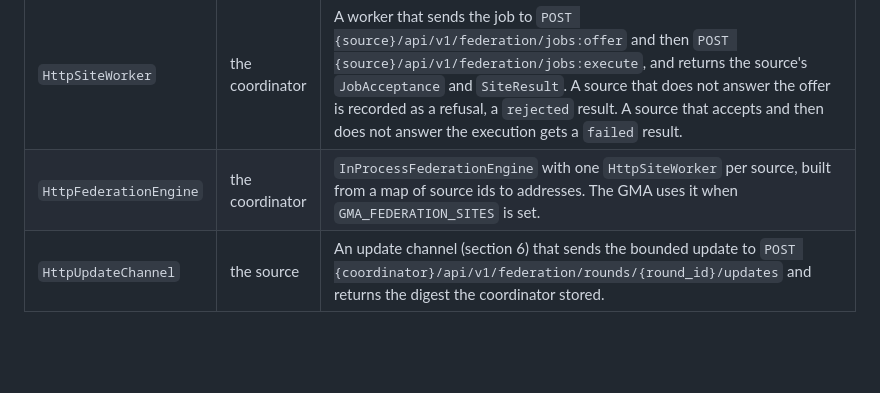
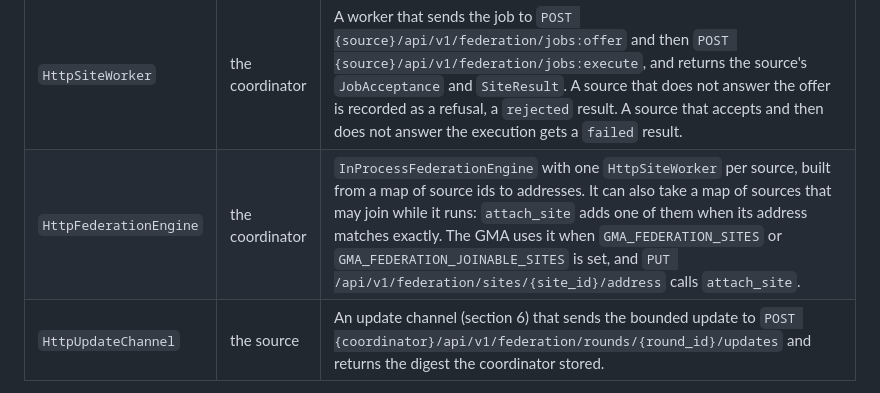
Before and after one commit to pradyunuydarp/Dagents, a Markdown page: docs/guide/06-federated-rounds.md, the part around the change. Rendered like a GitHub page; blank space fills up the shorter version.

Commit message:
Describe the GMA's joinable sites and planner images where the docs lagged
- The guide's federated rounds page said the GMA builds HttpFederationEngine
  only when GMA_FEDERATION_SITES is set. It also does so for
  GMA_FEDERATION_JOINABLE_SITES alone, and attach_site adds a source while
  the GMA runs. The row now says both.
- The API reference's limits of the LMA and the GMA said their images do not
  install dagentsc, so planning fails under Compose. Both Dockerfiles build
  the planner and copy it to /usr/local/bin/dagentsc, and the stroke demo's
  manual container check expects the GMA to plan a round. The two stale
  limits are removed; the deploy guide already says the images carry the
  planner.

Refs #11

Co-Authored-By: Claude Opus 5.5 <noreply@anthropic.com>
Claude-Session: https://claude.ai/code/session_014BeRutRJSWL66EaCv3tbLt

```diff
--- a/docs/guide/06-federated-rounds.md
+++ b/docs/guide/06-federated-rounds.md
@@ -368,7 +368,7 @@ same contracts, in `agents/common/infrastructure/federation_http.py`:
 | Class | Runs at | What it does |
 |---|---|---|
 | `HttpSiteWorker` | the coordinator | A worker that sends the job to `POST {source}/api/v1/federation/jobs:offer` and then `POST {source}/api/v1/federation/jobs:execute`, and returns the source's `JobAcceptance` and `SiteResult`. A source that does not answer the offer is recorded as a refusal, a `rejected` result. A source that accepts and then does not answer the execution gets a `failed` result. |
-| `HttpFederationEngine` | the coordinator | `InProcessFederationEngine` with one `HttpSiteWorker` per source, built from a map of source ids to addresses. The GMA uses it when `GMA_FEDERATION_SITES` is set. |
+| `HttpFederationEngine` | the coordinator | `InProcessFederationEngine` with one `HttpSiteWorker` per source, built from a map of source ids to addresses. It can also take a map of sources that may join while it runs: `attach_site` adds one of them when its address matches exactly. The GMA uses it when `GMA_FEDERATION_SITES` or `GMA_FEDERATION_JOINABLE_SITES` is set, and `PUT /api/v1/federation/sites/{site_id}/address` calls `attach_site`. |
 | `HttpUpdateChannel` | the source | An update channel (section 6) that sends the bounded update to `POST {coordinator}/api/v1/federation/rounds/{round_id}/updates` and returns the digest the coordinator stored. |
 
 The source's service answers the two job paths by calling its worker's `offer`
```
Also changed, not shown: 1 other file.
